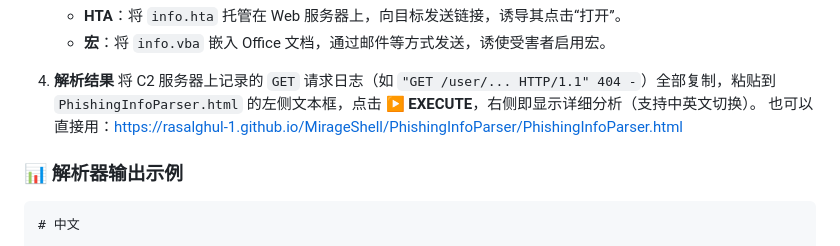
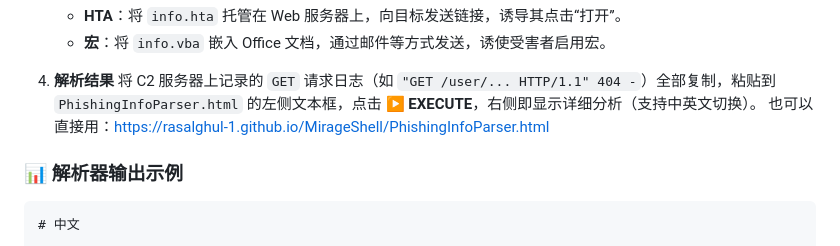
Before and after one commit to RasAlGhul-1/MirageShell, a Markdown page: PhishingInfoParser/README.md, the part around the change. Rendered like a GitHub page.

```diff
--- a/PhishingInfoParser/README.md
+++ b/PhishingInfoParser/README.md
@@ -52,7 +52,7 @@
    - **宏**：将 `info.vba` 嵌入 Office 文档，通过邮件等方式发送，诱使受害者启用宏。
 4. **解析结果**
    将 C2 服务器上记录的 `GET` 请求日志（如 `"GET /user/... HTTP/1.1" 404 -`）全部复制，粘贴到 `PhishingInfoParser.html` 的左侧文本框，点击  **▶ EXECUTE**，右侧即显示详细分析（支持中英文切换）。
-   也可以直接用：https://rasalghul-1.github.io/MirageShell/PhishingInfoParser/PhishingInfoParser.html
+   也可以直接用：https://rasalghul-1.github.io/MirageShell/PhishingInfoParser.html
 
 ### 📊 解析器输出示例
 
```
